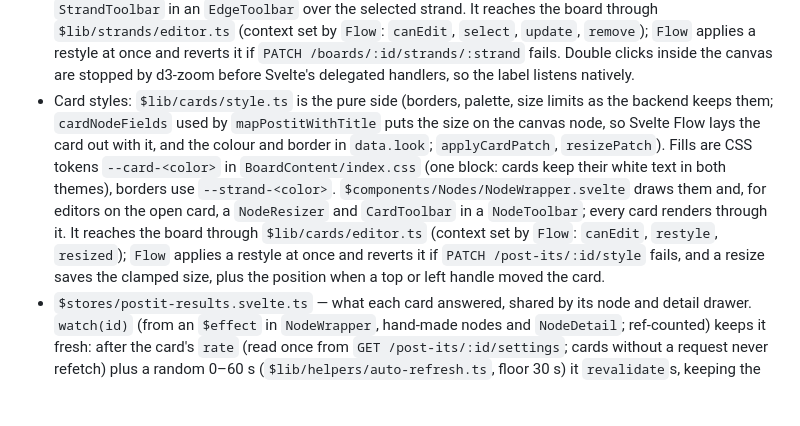
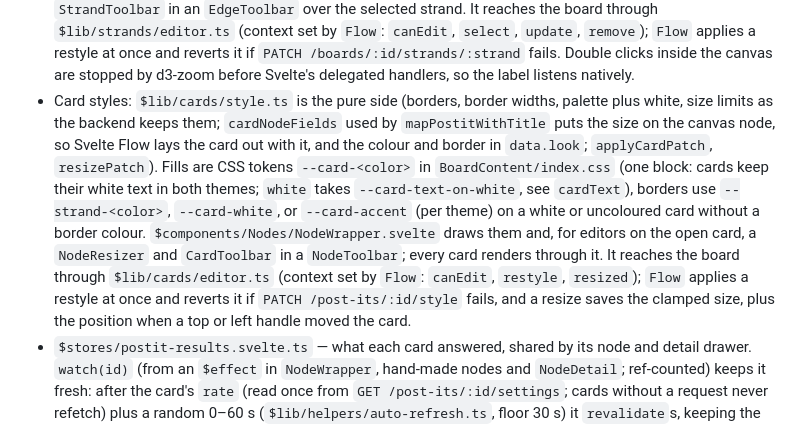
Before and after one commit to Tobias-Noceda/tablero-informacion-universal, a Markdown page: frontend/CLAUDE.md, the part around the change. GitHub-like rendering; blank space fills up the shorter version.

Commit message:
Document the new card style fields

```diff
--- a/frontend/CLAUDE.md
+++ b/frontend/CLAUDE.md
@@ -43,7 +43,7 @@ SvelteKit SPA (`ssr = false`, `prerender = false`). Svelte 5 **runes mode enforc
 - `$components/Nodes/node-map.ts` — Well-known key → hand-made Svelte node component; `nodeTypesFor()` falls back to `Nodes/Generic` for any other well-known. What each well-known is (names, parameter form, outputs) comes from `$stores/well-knowns.svelte.ts` (`GET /well-knowns`, loaded by `loadBoard`; `type: "secret"` parameters render a picker over the board's credentials). A well-known whose credential is the platform's declares no parameter. The store also holds the open board's post-it templates (`templates`, `loadBoard(id)` → `GET /boards/:id/postit-templates/usable`, normalised to the `WellKnown` shape by `$lib/well-knowns/normalize.ts`): `all` is everything the board renders, `pickable` what the cards sidebar offers (catalogue + usable templates). `$layouts/PostitTemplates/PostitTemplatesPanel.svelte` (opened by the sidebar's "create" button, tabs Mine / This board / Organization; the Organization tab picks any org the user is in, defaulting to the board's; a new template being written survives tab switches and is created in the tab shown on save, as is a credential in `SecretsPanel`) lists, creates, edits and deletes them; the form's rules and body live in `$lib/well-knowns/draft.ts`.
 - One-off cards (own request, no card type; board `type: ""`) are the canvas type `ONE_OFF` (`$lib/well-knowns/one-off.ts`: `nodeType()` maps them in `board-load.ts` and on live updates, plus the form's draft/body/problems). The cards sidebar's first element drops one; `$layouts/OneOffCard/OneOffCardPanel.svelte` creates and edits it (query string and header values are text or a picked credential, sent as `$NAME` + binding); `Nodes/Generic` renders it and `NodeDetail` lists its request.
 - Strands (board edges): `$lib/strands/style.ts` is the pure side (palette/arrow/width lists, `strandToEdge` used by `board-load.ts` and live updates, `applyPatch`, `normalizeLabel`); the colours are CSS tokens `--strand-<color>` in `BoardContent/index.css` (one light block, two equal dark ones). `$components/Edges/FloatingEdge.svelte` draws the line border to border, its own `<marker>` arrowheads (the path is trimmed so the tip lands on the card), the label (double-click edits it in place) and, for editors, `StrandToolbar` in an `EdgeToolbar` over the selected strand. It reaches the board through `$lib/strands/editor.ts` (context set by `Flow`: `canEdit`, `select`, `update`, `remove`); `Flow` applies a restyle at once and reverts it if `PATCH /boards/:id/strands/:strand` fails. Double clicks inside the canvas are stopped by d3-zoom before Svelte's delegated handlers, so the label listens natively.
-- Card styles: `$lib/cards/style.ts` is the pure side (borders, palette, size limits as the backend keeps them; `cardNodeFields` used by `mapPostitWithTitle` puts the size on the canvas node, so Svelte Flow lays the card out with it, and the colour and border in `data.look`; `applyCardPatch`, `resizePatch`). Fills are CSS tokens `--card-<color>` in `BoardContent/index.css` (one block: cards keep their white text in both themes), borders use `--strand-<color>`. `$components/Nodes/NodeWrapper.svelte` draws them and, for editors on the open card, a `NodeResizer` and `CardToolbar` in a `NodeToolbar`; every card renders through it. It reaches the board through `$lib/cards/editor.ts` (context set by `Flow`: `canEdit`, `restyle`, `resized`); `Flow` applies a restyle at once and reverts it if `PATCH /post-its/:id/style` fails, and a resize saves the clamped size, plus the position when a top or left handle moved the card.
+- Card styles: `$lib/cards/style.ts` is the pure side (borders, border widths, palette plus white, size limits as the backend keeps them; `cardNodeFields` used by `mapPostitWithTitle` puts the size on the canvas node, so Svelte Flow lays the card out with it, and the colour and border in `data.look`; `applyCardPatch`, `resizePatch`). Fills are CSS tokens `--card-<color>` in `BoardContent/index.css` (one block: cards keep their white text in both themes; `white` takes `--card-text-on-white`, see `cardText`), borders use `--strand-<color>`, `--card-white`, or `--card-accent` (per theme) on a white or uncoloured card without a border colour. `$components/Nodes/NodeWrapper.svelte` draws them and, for editors on the open card, a `NodeResizer` and `CardToolbar` in a `NodeToolbar`; every card renders through it. It reaches the board through `$lib/cards/editor.ts` (context set by `Flow`: `canEdit`, `restyle`, `resized`); `Flow` applies a restyle at once and reverts it if `PATCH /post-its/:id/style` fails, and a resize saves the clamped size, plus the position when a top or left handle moved the card.
 - `$stores/postit-results.svelte.ts` — what each card answered, shared by its node and detail drawer. `watch(id)` (from an `$effect` in `NodeWrapper`, hand-made nodes and `NodeDetail`; ref-counted) keeps it fresh: after the card's `rate` (read once from `GET /post-its/:id/settings`; cards without a request never refetch) plus a random 0–60 s (`$lib/helpers/auto-refresh.ts`, floor 30 s) it `revalidate`s, keeping the old answer on screen until the new one arrives. A hidden tab skips its turn and catches up when shown.
 - `$stores/theme.svelte.ts` — the app's own dark/light choice over the system's, in the cookie `tiu-theme` (`light|dark`, absent = follow the system; helpers in `$lib/helpers/theme.ts`). `src/app.html` sets `<html data-theme>` from it before the first paint; the CSS dark blocks (`routes/layout.css`, `BoardContent/index.css`) apply on `data-theme='dark'` or a dark system without `data-theme='light'` (keep both copies equal); `Flow` passes `theme.colorMode` to SvelteFlow. The user menu's `Switch` sets it; choosing what the system already shows deletes the cookie.
 - `$components/Share/ShareDialog.svelte` — Who is on a board: the owner adds people by email as editor or viewer, changes roles and removes them; anyone else sees the list and can leave. `Flow` hides the dock, dragging, connecting, deleting and the credentials for viewers (`role` comes from `GET /boards/:id`).
```
Also changed, not shown: CLAUDE.md (+1 -1 lines).
